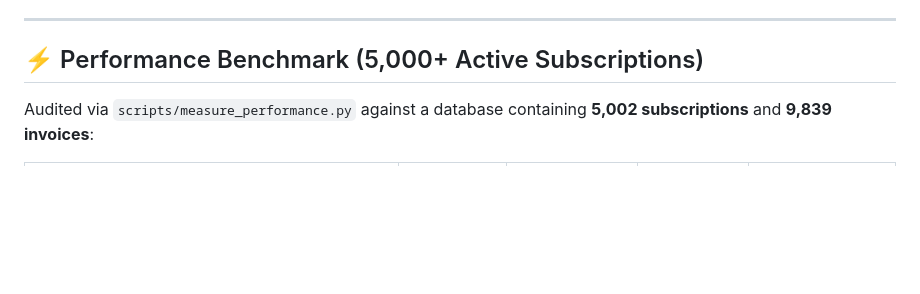
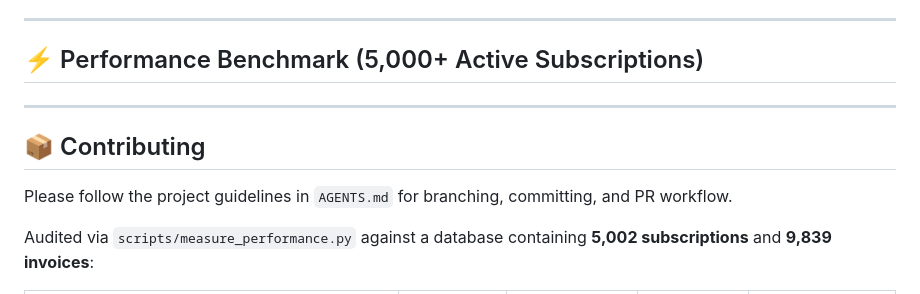
Before and after one commit to Midhunvvsggsg/team-astrax, a Markdown page: README.md, the part around the change. Drawn GitHub-style; blank space fills up the shorter version.

Commit message:
docs: add contributing section to README

```diff
--- a/README.md
+++ b/README.md
@@ -138,6 +138,12 @@ Recurring billing engines must never double-bill a customer, even in the event o
 
 ## ⚡ Performance Benchmark (5,000+ Active Subscriptions)
 
+---
+
+## 📦 Contributing
+Please follow the project guidelines in `AGENTS.md` for branching, committing, and PR workflow.
+
+
 Audited via `scripts/measure_performance.py` against a database containing **5,002 subscriptions** and **9,839 invoices**:
 
 | Page View / Route | HTTP Status | Response Time | SQL Queries | Query Count Bound |
```
